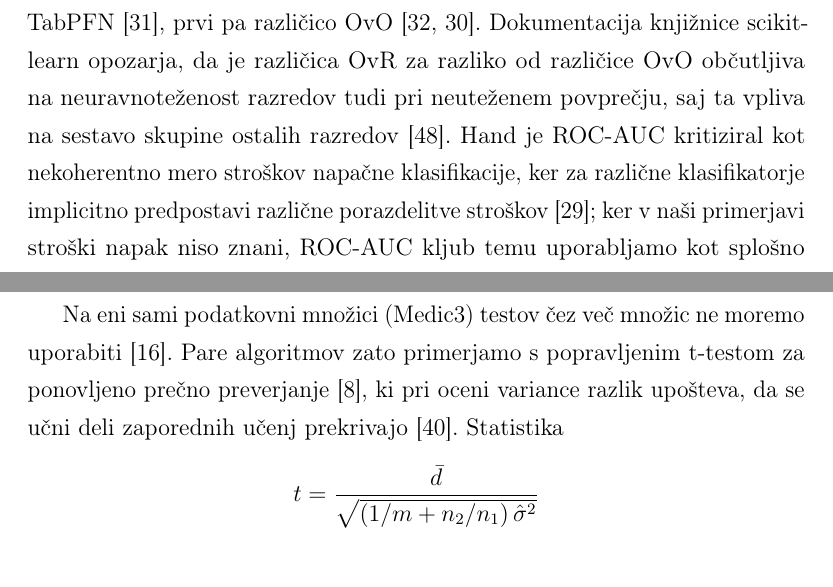
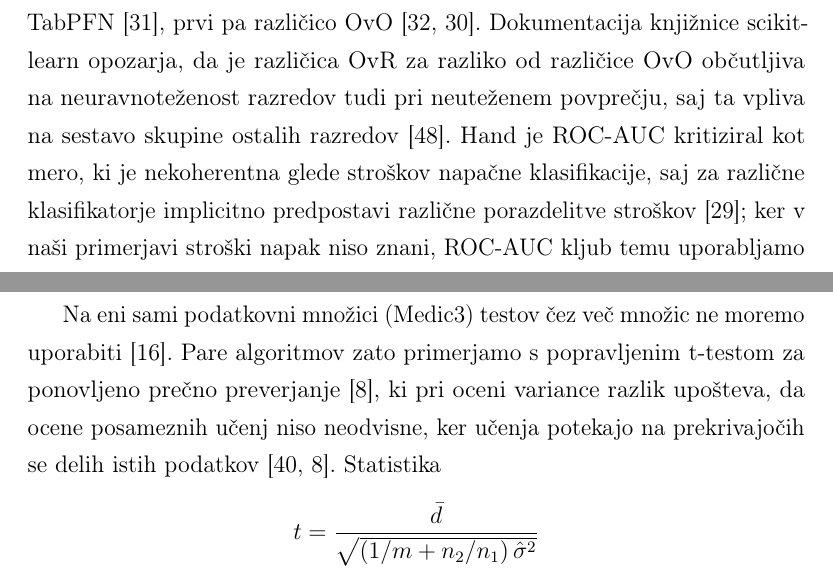
Before and after one commit to TilenZrnec/Diplomsko-delo_Tabelaricni-temeljni-modeli, a LaTeX thesis (diplomsko-delo.tex): two parts of pages 39 and 41 of 99, joined at a grey line, cut so that both start at the same text. Compiled offline with pdfLaTeX.

Commit message:
Viri: popravki neskladij z viri po preverjanju vseh 56 virov
- 3.2 (OpenML-CC18): brez »stratificirano« v stavku s sklicem na Bischla in
  sod., ker članek tega ne navaja; stratificiranost nalog OpenML ostane v
  razdelku o skladnosti z literaturo, brez pripisa članku.
- 3.2.1 (Hand 2009): ROC-AUC kot mera, ki je nekoherentna glede stroškov
  napačne klasifikacije (prej »nekoherentna mera stroškov«); navedek s str. 103
  v komentarju.
- 3.2.2 (Nadeau in Bengio): ocene posameznih učenj niso neodvisne, ker učenja
  potekajo na prekrivajočih se delih istih podatkov; dodan sklic na Bouckaerta
  in Franka, strani v komentarju.
- 3.1.2 (xgboostdocs): dokumentacija različice 3.4.1 (GitHub, oznaka v3.4.1)
  namesto 3.4.2 na strani »stable«; komentarja v .tex in .bib posodobljena.
- 5.11 (komentar): Biloš in sod., dodatka H.3–H.4 (tabeli 63–64) in H.6, ne H.5.

Co-Authored-By: Claude Opus 5.5 <noreply@anthropic.com>

```diff
--- a/diplomsko-delo.tex
+++ b/diplomsko-delo.tex
@@ -1012,10 +1014,14 @@ OvO~\cite{hollmann2023tabpfn,hand2001simple}. Dokumentacija knjižnice
 scikit-learn opozarja, da je različica OvR za razliko od različice OvO
 občutljiva na neuravnoteženost razredov tudi pri neuteženem povprečju, saj ta
 vpliva na sestavo skupine ostalih razredov~\cite{sklearndocsroc}. Hand je
-ROC-AUC kritiziral kot nekoherentno mero stroškov napačne klasifikacije, ker za
-različne klasifikatorje implicitno predpostavi različne porazdelitve
-stroškov~\cite{hand2009measuring}; ker v naši primerjavi stroški napak niso
-znani, ROC-AUC kljub temu uporabljamo kot splošno mero ločevanja med razredi.
+ROC-AUC kritiziral kot mero, ki je nekoherentna glede stroškov napačne
+klasifikacije, saj za različne klasifikatorje implicitno predpostavi različne
+porazdelitve stroškov~\cite{hand2009measuring}; ker v naši primerjavi stroški
+napak niso znani, ROC-AUC kljub temu uporabljamo kot splošno mero ločevanja med
+razredi.
+% hand2009measuring str. 103: »incoherent in terms of misclassification costs: the
+% AUC uses different misclassification cost distributions for different
+% classifiers« (preverjeno v PDF 2026-11-11).
 % Implementacija: Diplomsko-delo_Koda/src/utils.py (compute_roc_auc). Povprečje
 % teče le čez razrede, prisotne v testnem foldu; na vseh naših množicah so v
 % vsakem foldu prisotni vsi razredi, zato je izid enak klicu
@@ -1125,7 +1131,14 @@ Na eni sami podatkovni množici (Medic3) testov čez več množic ne moremo
 uporabiti~\cite{demsar2006statistical}. Pare algoritmov zato primerjamo s
 popravljenim t-testom za ponovljeno prečno
 preverjanje~\cite{bouckaert2004evaluating}, ki pri oceni variance razlik
-upošteva, da se učni deli zaporednih učenj prekrivajo~\cite{nadeau2003inference}.
+upošteva, da ocene posameznih učenj niso neodvisne, ker učenja potekajo na
+prekrivajočih se delih istih
+podatkov~\cite{nadeau2003inference,bouckaert2004evaluating}.
+% nadeau2003inference str. 239 (variabilnost zaradi izbire učne množice), str. 248
+% (korelacija med ocenami posameznih delitev, faktor 1/J + n2/n1), str. 254
+% (popravljeni t-test z J - 1 prostostnimi stopnjami); bouckaert2004evaluating
+% razd. 3.2: »the samples are not independent (i.e. the different training and test
+% sets overlap)« (preverjeno v PDF 2026-11-11).
 Statistika
 \[
 t = \frac{\bar{d}}{\sqrt{\left(1/m + n_2/n_1\right)\hat{\sigma}^2}}
```
Also changed, not shown: literatura.bib (+5 -4 lines), diplomsko-delo.tex (20 more changed lines).
